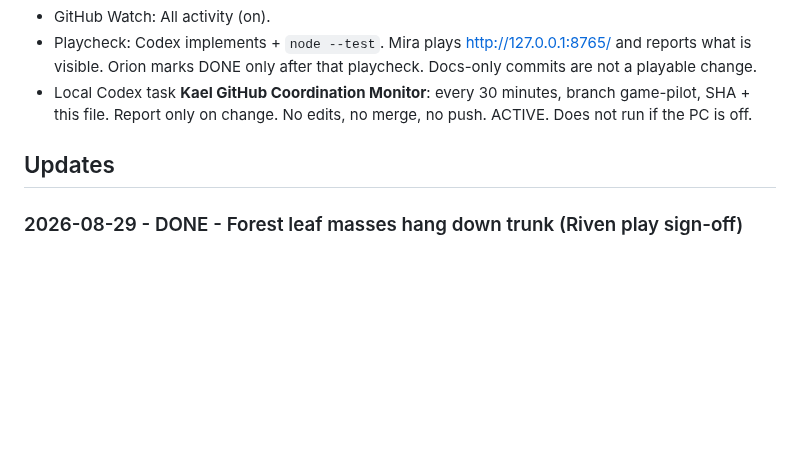
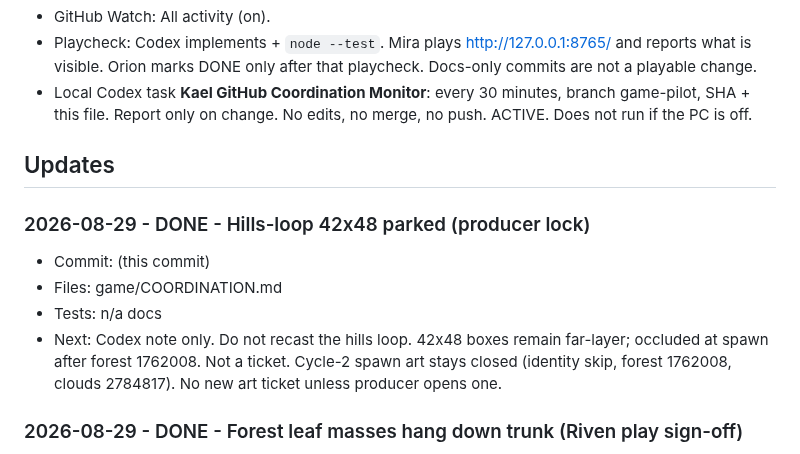
Before and after one commit to Kolay-AI/kael-game-pilot, a Markdown page: game/COORDINATION.md, the part around the change. Drawn GitHub-style; blank space fills up the shorter version.

Commit message:
Park hills-loop 42x48; cycle-2 spawn art stays closed.

```diff
--- a/game/COORDINATION.md
+++ b/game/COORDINATION.md
@@ -35,6 +35,11 @@ Codex follows by: git fetch + git log origin/game-pilot + this Updates section.
 
 ## Updates
 
+### 2026-08-29 - DONE - Hills-loop 42x48 parked (producer lock)
+- Commit: (this commit)
+- Files: game/COORDINATION.md
+- Tests: n/a docs
+- Next: Codex note only. Do not recast the hills loop. 42x48 boxes remain far-layer; occluded at spawn after forest 1762008. Not a ticket. Cycle-2 spawn art stays closed (identity skip, forest 1762008, clouds 2784817). No new art ticket unless producer opens one.
 ### 2026-08-29 - DONE - Forest leaf masses hang down trunk (Riven play sign-off)
 - Commit: 1762008
 - Files: game/art.mjs game/tests/art-upgrade.test.mjs
```
